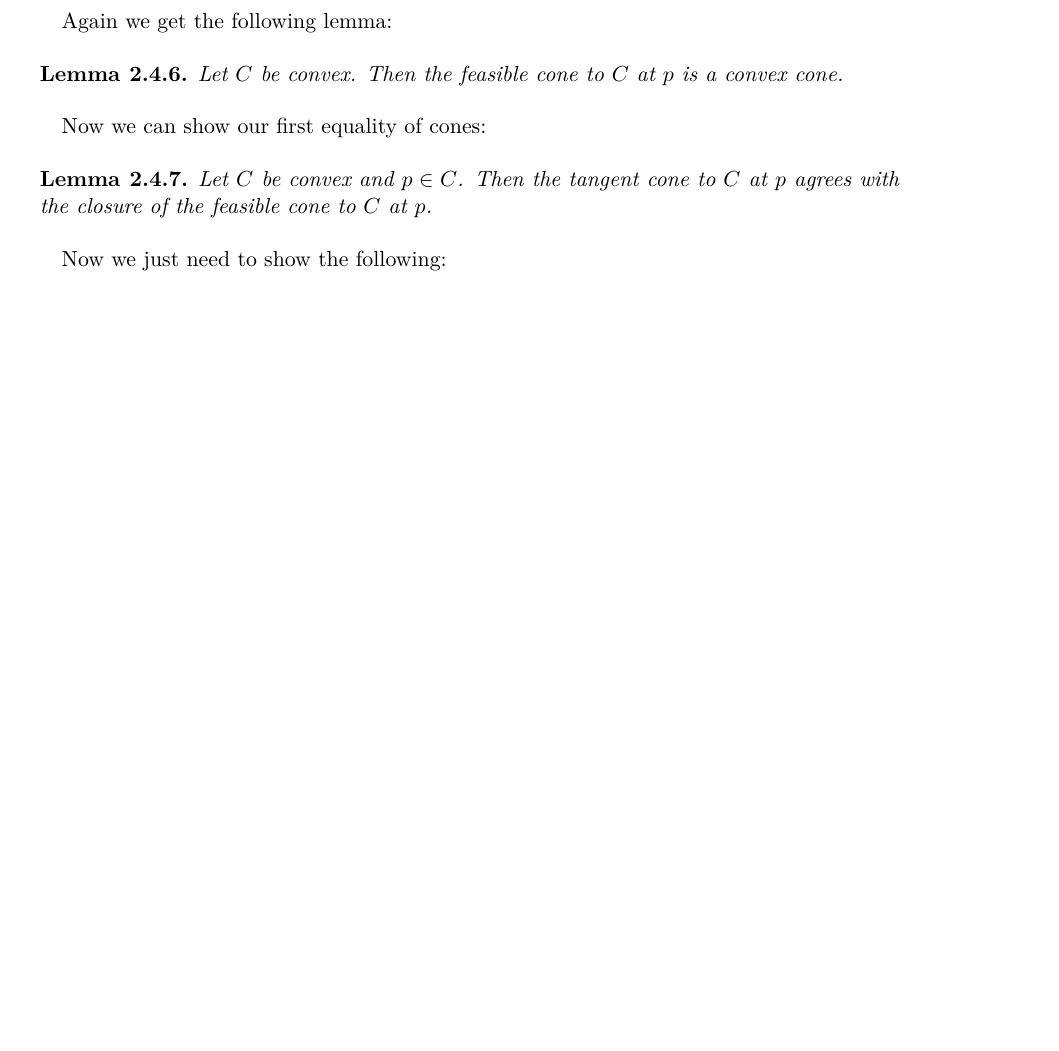
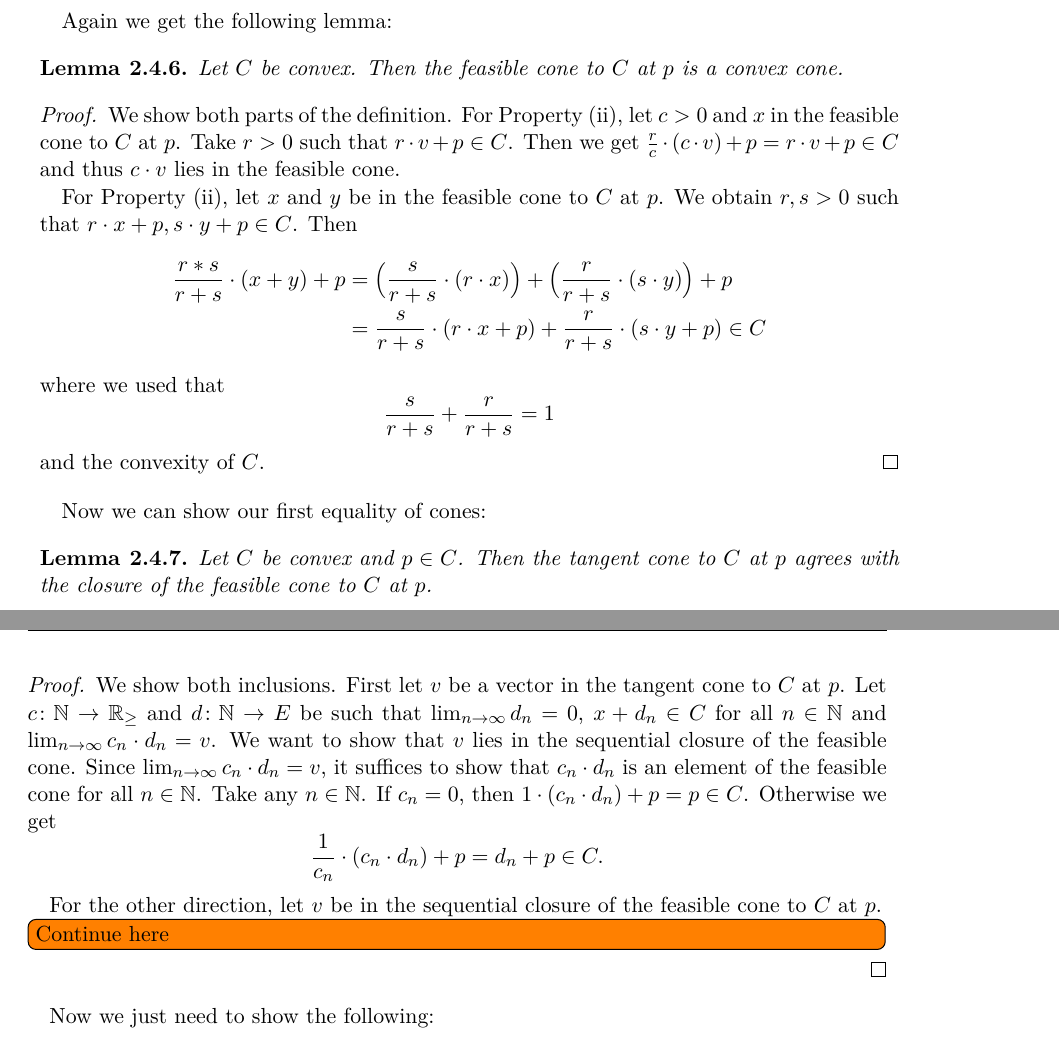
Before and after one commit to scholzhannah/MasterThesis, a LaTeX thesis (Latex/Thesis/thesis.tex, which reads Latex/Thesis/chapter_inwardPointing/chapter_inwardPointing.tex): part of page 18 of 25 before the commit and two parts of pages 18 and 19 of 25 after it, the two joined at a grey line, cut so that both start at the same text, the shorter picture padded with empty space. Compiled offline with pdfLaTeX.

Commit message:
start writing about feasible cone

```diff
--- a/Latex/Thesis/chapter_inwardPointing/chapter_inwardPointing.tex
+++ b/Latex/Thesis/chapter_inwardPointing/chapter_inwardPointing.tex
@@ -685,12 +685,52 @@ Again we get the following lemma:
 \begin{lem}
 Let $C$ be convex. Then the feasible cone to $C$ at $p$ is a convex cone.
 \end{lem}
+\begin{proof}
+We show both parts of the definition.
+For Property \ref{point:convexConeOfConvexSmul}, let $c > 0$ and $x$ in the feasible cone to $C$ at $p$.
+Take $r > 0$ such that $r \cdot v + p \in C$.
+Then we get $\tfrac{r}{c} \cdot (c \cdot v) + p = r \cdot v + p \in C$ and thus $c \cdot v$ lies in the feasible cone.
+
+For Property \ref{point:convecConeAdd}, let $x$ and $y$ be in the feasible cone to $C$ at $p$.
+We obtain $r, s > 0$ such that $r \cdot x + p, s \cdot y + p \in C$.
+Then
+\begin{equation*}
+\begin{split}
+\frac{r * s}{r + s} \cdot (x + y) + p &= \Bigl(\frac{s}{r + s} \cdot (r \cdot x)\Bigr) + \Bigl(\frac{r}{r + s} \cdot (s \cdot y)\Bigr) + p \\
+&= \frac{s}{r + s} \cdot (r \cdot x + p) + \frac{r}{r + s} \cdot (s \cdot y + p) \in C \\
+\end{split}
+\end{equation*}
+where we used that
+\begin{equation*}
+\frac{s}{r + s} + \frac{r}{r + s} = 1
+\end{equation*}
+and the convexity of $C$.
+\end{proof}
 
 Now we can show our first equality of cones:
 
 \begin{lem}
 Let $C$ be convex and $p \in C$. Then the tangent cone to $C$ at $p$ agrees with the closure of the feasible cone to $C$ at $p$.
 \end{lem}
+
+\begin{proof}
+We show both inclusions.
+First let $v$ be a vector in the tangent cone to $C$ at $p$.
+Let $c \colon \bN \to \bR_\ge$ and $d \colon \bN \to E$ be such that $\lim_{n \to \infty} d_n = 0$, $x + d_n \in C$ for all $n \in \bN$ and $\lim_{n \to \infty} c_n \cdot d_n = v$.
+We want to show that $v$ lies in the sequential closure of the feasible cone.
+Since $\lim_{n \to \infty} c_n \cdot d_n = v$, it suffices to show that $c_n \cdot d_n$ is an element of the feasible cone for all $n \in \bN$.
+Take any $n \in \bN$. If $c_n = 0$, then $1 \cdot (c_n \cdot d_n) + p = p \in C$.
+Otherwise we get
+\begin{equation*}
+\frac{1}{c_n} \cdot (c_n \cdot d_n) + p = d_n + p \in C.
+\end{equation*}
+
+For the other direction, let $v$ be in the sequential closure of the feasible cone to $C$ at $p$.
+
+\todo[inline]{Continue here}
+
+\end{proof}
+
 
 Now we just need to show the following:
 
```
Also changed, not shown: Latex/Thesis/thesis.pdf, Latex/Thesis/chapter_inwardPointing/chapter_inwardPointing.tex (8 more changed lines).
